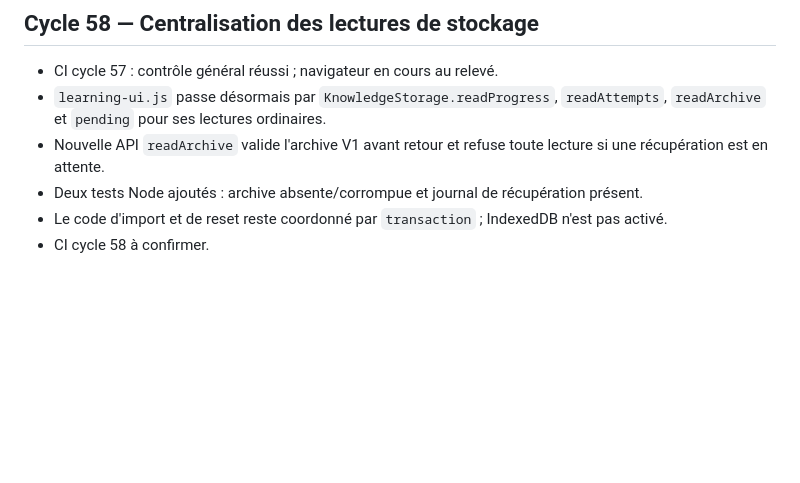
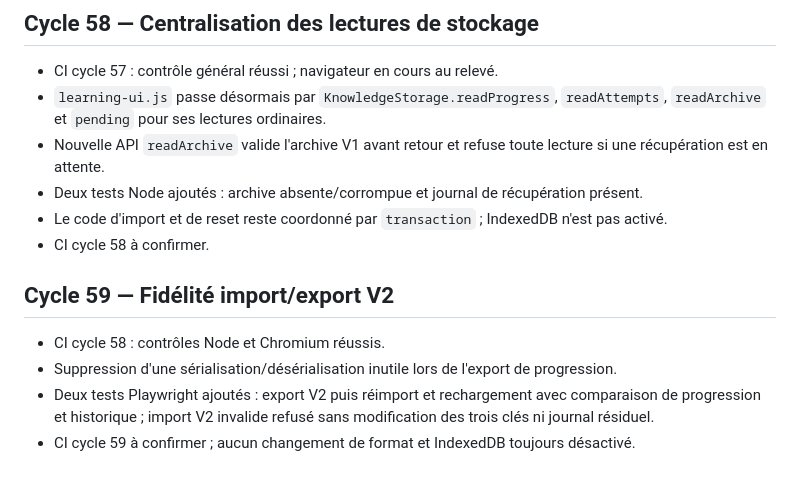
Before and after one commit to sebastienpcq/math-curator-community, a Markdown page: AUDIT_LOOP.md, the part around the change. GitHub-like rendering; blank space fills up the shorter version.

Commit message:
docs: record V2 export import regression cycle

```diff
--- a/AUDIT_LOOP.md
+++ b/AUDIT_LOOP.md
@@ -476,3 +476,10 @@ Contrôler les résultats CI et traiter les anomalies de planification des révi
 - Deux tests Node ajoutés : archive absente/corrompue et journal de récupération présent.
 - Le code d'import et de reset reste coordonné par `transaction` ; IndexedDB n'est pas activé.
 - CI cycle 58 à confirmer.
+
+## Cycle 59 — Fidélité import/export V2
+
+- CI cycle 58 : contrôles Node et Chromium réussis.
+- Suppression d'une sérialisation/désérialisation inutile lors de l'export de progression.
+- Deux tests Playwright ajoutés : export V2 puis réimport et rechargement avec comparaison de progression et historique ; import V2 invalide refusé sans modification des trois clés ni journal résiduel.
+- CI cycle 59 à confirmer ; aucun changement de format et IndexedDB toujours désactivé.
```
